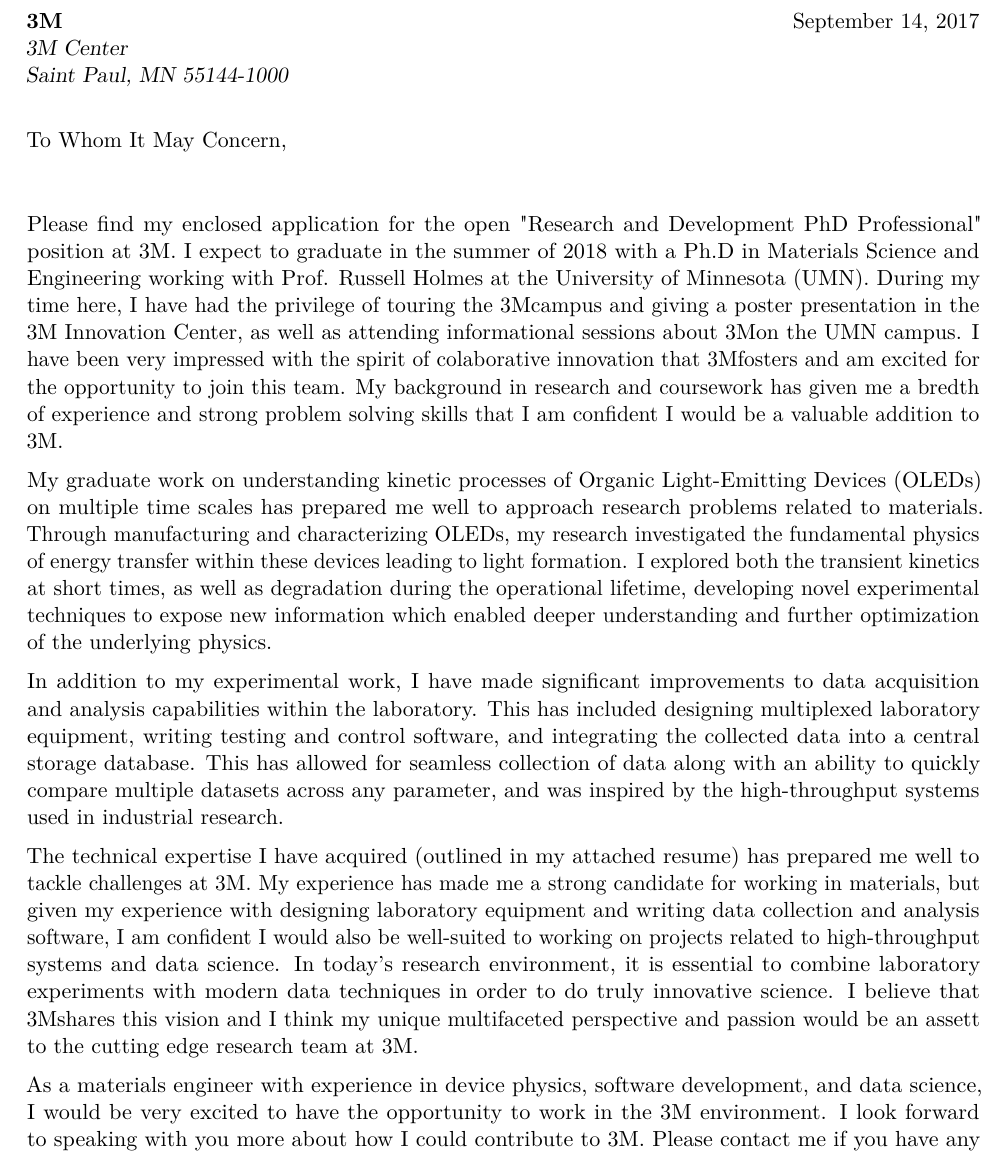
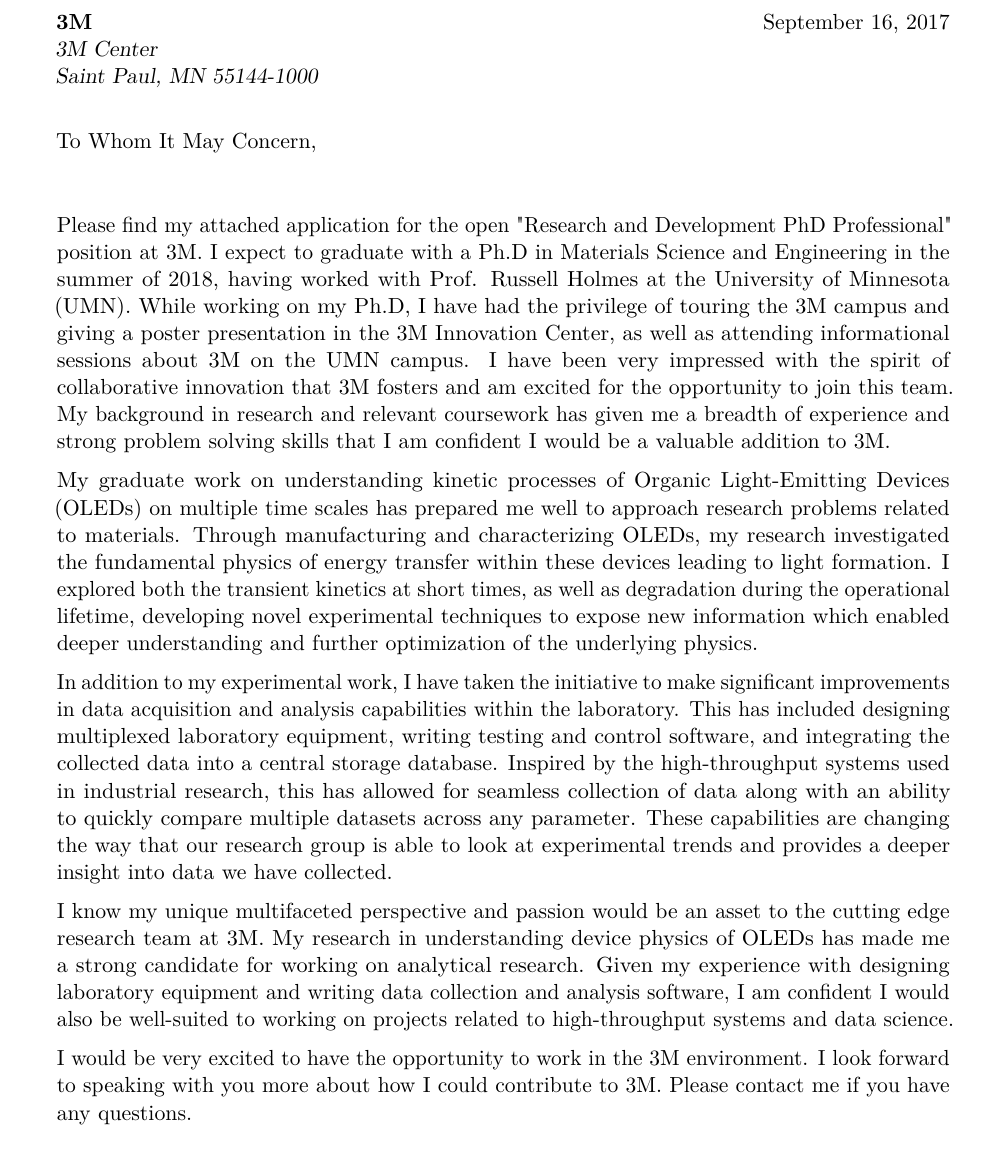
Before and after one commit to kwhershey/resume, a LaTeX CV (cover letter/main.tex): part of the page, cut so that both start at the same text. Compiled offline with pdfLaTeX.

Commit message:
cover letter revisions with MB

```diff
--- a/cover letter/main.tex
+++ b/cover letter/main.tex
@@ -14,7 +14,7 @@
 \usepackage[utf8]{inputenc}                       % if you are not using xelatex ou lualatex, replace by the encoding you are using
 
 % adjust the page margins
-\usepackage[scale=0.8]{geometry}
+\usepackage[scale=0.75]{geometry}
 %\setlength{\hintscolumnwidth}{3cm}                % if you want to change the width of the column with the dates
 %\setlength{\makecvtitlenamewidth}{10cm}           % for the 'classic' style, if you want to force the width allocated to your name and avoid line breaks. be careful though, the length is normally calculated to avoid any overlap with your personal info; use this at your own typographical risks...
 
@@ -47,34 +47,36 @@
 %-----       letter       ---------------------------------------------------------
 % recipient data
 \recipient{3M}{3M Center\\ Saint Paul, MN 55144-1000}%{Company, Inc.\\123 somestreet\\some city}
-\date{September 14, 2017}
+%\date{September 14, 2017}
+\date{\today}
 \opening{To Whom It May Concern,}
 \closing{Sincerely,}
 %\enclosure[Attached]{curriculum vit\ae{}}          % use an optional argument to use a string other than "Enclosure", or redefine \enclname
 \makelettertitle
 \justify
-Please find my enclosed application for the open "Research and Development PhD Professional" position at \company.
-I expect to graduate in the summer of 2018 with a  Ph.D in Materials Science and Engineering working with Prof. Russell Holmes at the University of Minnesota (UMN).
-During my time here, I have had the privilege of touring the \shortcompany campus and giving a poster presentation in the 3M Innovation Center, as well as attending informational sessions about \company on the UMN campus.
-I have been very impressed with the spirit of colaborative innovation that \company fosters and am excited for the opportunity to join this team.
-My background in research and coursework has given me a bredth of experience and strong problem solving skills that I am confident I would be a valuable addition to \company.
+Please find my attached application for the open "Research and Development PhD Professional" position at \company{}.
+I expect to graduate with a Ph.D in Materials Science and Engineering in the summer of 2018, having worked with Prof. Russell Holmes at the University of Minnesota (UMN).
+While working on my Ph.D, I have had the privilege of touring the \shortcompany{}  campus and giving a poster presentation in the 3M  Innovation Center, as well as attending informational sessions about \company{} on the UMN campus.
+I have been very impressed with the spirit of collaborative innovation that \company{} fosters and am excited for the opportunity to join this team.
+My background in research and relevant coursework has given me a breadth of experience and strong problem solving skills that I am confident I would be a valuable addition to \company{}.
 
 My graduate work on understanding kinetic processes of Organic Light-Emitting Devices (OLEDs) on multiple time scales has prepared me well to approach research problems related to materials.
 Through manufacturing and characterizing OLEDs, my research investigated the fundamental physics of energy transfer within these devices leading to light formation.
 I explored both the transient kinetics at short times, as well as degradation during the operational lifetime, developing novel experimental techniques to expose new information which enabled deeper understanding and further optimization of the underlying physics.
 
-In addition to my experimental work, I have made significant improvements to data acquisition and analysis capabilities within the laboratory.
+In addition to my experimental work, I have taken the initiative to make significant improvements in data acquisition and analysis capabilities within the laboratory.
 This has included designing multiplexed laboratory equipment, writing testing and control software, and integrating the collected data into a central storage database.
-This has allowed for seamless collection of data along with an ability to quickly compare multiple datasets across any parameter, and was inspired by the high-throughput systems used in industrial research.
+Inspired by the high-throughput systems used in industrial research, this has allowed for seamless collection of data along with an ability to quickly compare multiple datasets across any parameter.
+These capabilities are changing the way that our research group is able to look at experimental trends and provides a deeper insight into data we have collected.
 %This level integration between the laboratory and the collected data was required as I developed new laboratory equipment capable of multiplexing our operational lifetime apparatus.
 
-The technical expertise I have acquired (outlined in my attached resume) has prepared me well to tackle challenges at \company.
-My experience has made me a strong candidate for working in materials, but given my experience with designing laboratory equipment and writing data collection and analysis software, I am confident I would also be well-suited to working on projects related to high-throughput systems and data science.
-In today's research environment, it is essential to combine laboratory experiments with modern data techniques in order to do truly innovative science.
-I believe that \company shares this vision and I think my unique multifaceted perspective and passion would be an assett to the cutting edge research team at \company.
+%The technical expertise I have acquired has prepared me well to tackle challenges at \company{}.
+I know my unique multifaceted perspective and passion would be an asset to the cutting edge research team at \company{}.
+My research in understanding device physics of OLEDs has made me a strong candidate for working on analytical research.
+Given my experience with designing laboratory equipment and writing data collection and analysis software, I am confident I would also be well-suited to working on projects related to high-throughput systems and data science.
 
-As a materials engineer with experience in device physics, software development, and data science, I would be very excited to have the opportunity to work in the 3M environment.
-I look forward to speaking with you more about how I could contribute to 3M.
+I would be very excited to have the opportunity to work in the \shortcompany{}  environment.
+I look forward to speaking with you more about how I could contribute to \company{}.
 Please contact me if you have any questions.
 
 
```
Also changed, not shown: cover letter/main.pdf, 1 other file.
